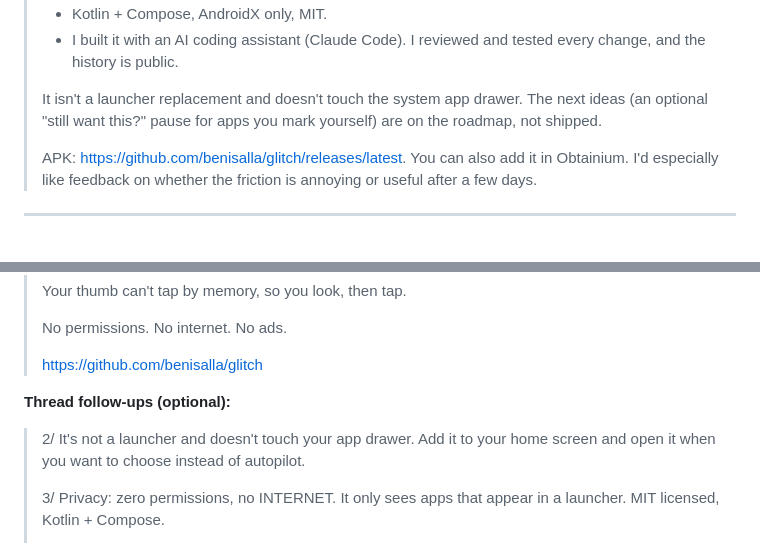
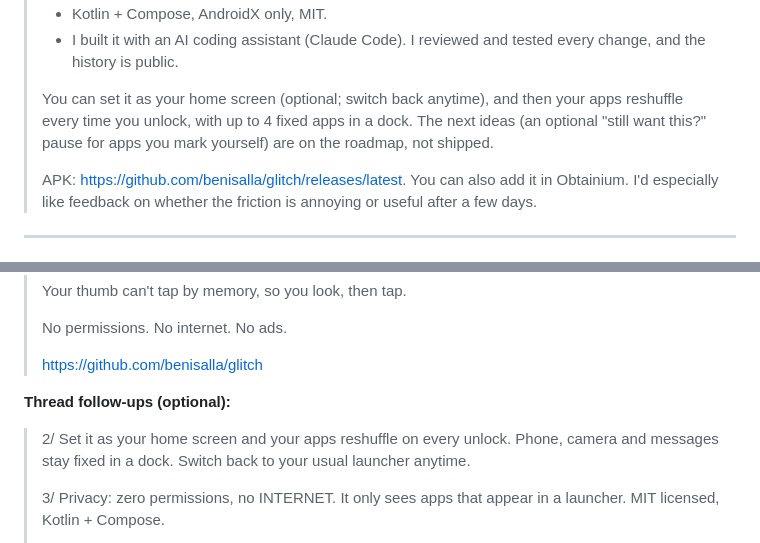
Before and after one commit to benisalla/glitch, a Markdown page: store/launch/posts.md, 2 parts joined by grey strips. GitHub-like rendering.

```diff
--- a/store/launch/posts.md
+++ b/store/launch/posts.md
@@ -114,7 +114,7 @@ Rules (from the Show HN guidelines): it must be something people can try, with n
 > - Kotlin + Compose, AndroidX only, MIT.
 > - I built it with an AI coding assistant (Claude Code). I reviewed and tested every change, and the history is public.
 >
-> It isn't a launcher replacement and doesn't touch the system app drawer. The next ideas (an optional "still want this?" pause for apps you mark yourself) are on the roadmap, not shipped.
+> You can set it as your home screen (optional; switch back anytime), and then your apps reshuffle every time you unlock, with up to 4 fixed apps in a dock. The next ideas (an optional "still want this?" pause for apps you mark yourself) are on the roadmap, not shipped.
 >
 > APK: https://github.com/benisalla/glitch/releases/latest. You can also add it in Obtainium. I'd especially like feedback on whether the friction is annoying or useful after a few days.
 
@@ -161,7 +161,7 @@ Alternative (55 characters): `Your Android apps in a new order every time you op
 > https://github.com/benisalla/glitch
 
 **Thread follow-ups (optional):**
-> 2/ It's not a launcher and doesn't touch your app drawer. Add it to your home screen and open it when you want to choose instead of autopilot.
+> 2/ Set it as your home screen and your apps reshuffle on every unlock. Phone, camera and messages stay fixed in a dock. Switch back to your usual launcher anytime.
 >
 > 3/ Privacy: zero permissions, no INTERNET. It only sees apps that appear in a launcher. MIT licensed, Kotlin + Compose.
 >
```
Also changed, not shown: product/schedule-plan.md (+8 -0 lines), store/marketing/copy-notes.md (+1 -1 lines).
